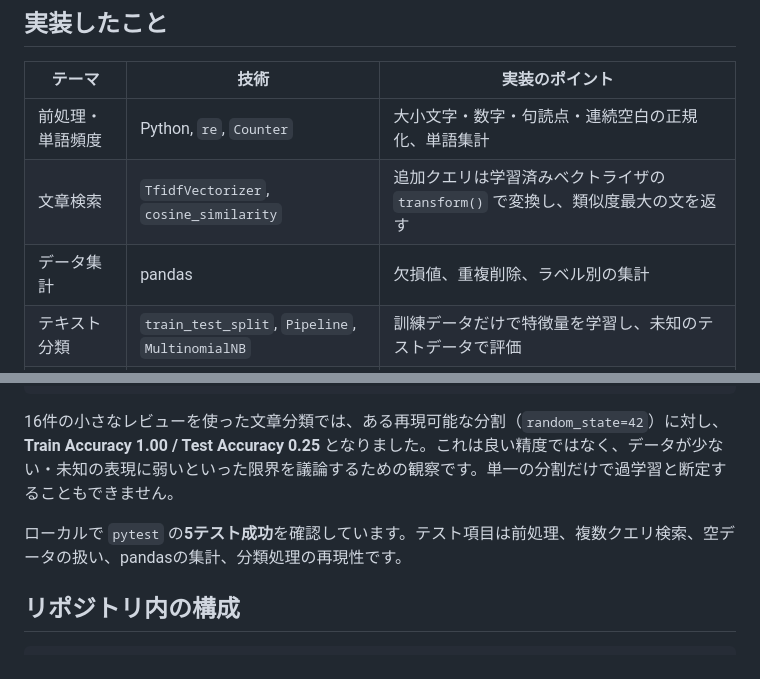
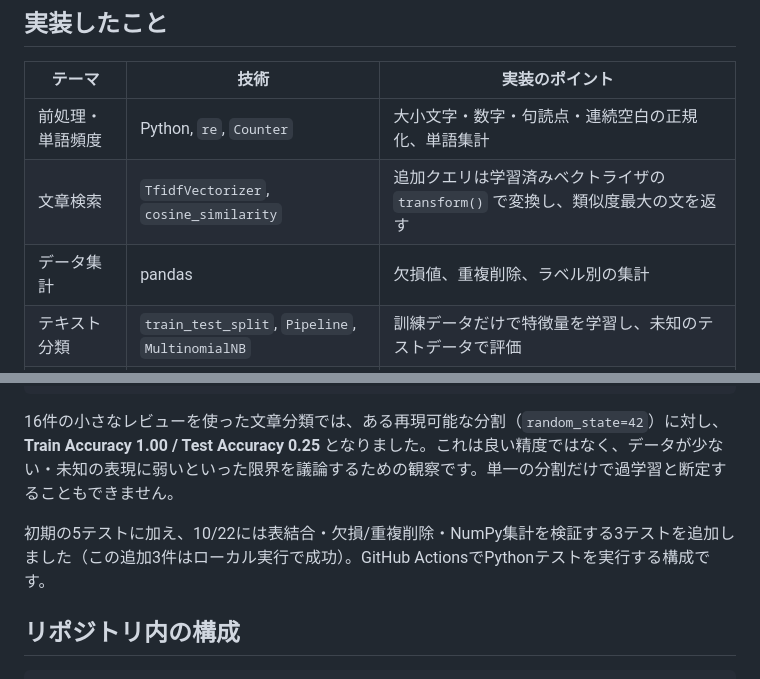
Before and after one commit to kur11208/nlp-learning-portfolio, a Markdown page: README.md, 2 parts joined by grey strips. Drawn GitHub-style.

Commit message:
docs: record 2026-10-22 pandas NumPy analysis

```diff
--- a/README.md
+++ b/README.md
@@ -13,7 +13,7 @@ Pythonでのデータ前処理から、単語頻度集計、TF-IDFによる類
 |---|---|---|
 | 前処理・単語頻度 | Python, `re`, `Counter` | 大小文字・数字・句読点・連続空白の正規化、単語集計 |
 | 文章検索 | `TfidfVectorizer`, `cosine_similarity` | 追加クエリは学習済みベクトライザの `transform()` で変換し、類似度最大の文を返す |
-| データ集計 | pandas | 欠損値、重複削除、ラベル別の集計 |
+| データ集計 | pandas | 欠損値、重複削除、ラベル別の集計 |\n| 2表の結合・点数分析 | pandas, NumPy | left結合→欠損・重複削除→部門平均→2次元配列でaxis別平均・条件抽出 |
 | テキスト分類 | `train_test_split`, `Pipeline`, `MultinomialNB` | 訓練データだけで特徴量を学習し、未知のテストデータで評価 |
 | 評価 | Accuracy, Precision, Recall, F1 | 学習データとテストデータの差、クラス指定、少数データの限界を確認 |
 
@@ -45,7 +45,7 @@ match: dog eats meat (cosine similarity: 1.000)
 
 16件の小さなレビューを使った文章分類では、ある再現可能な分割（`random_state=42`）に対し、**Train Accuracy 1.00 / Test Accuracy 0.25** となりました。これは良い精度ではなく、データが少ない・未知の表現に弱いといった限界を議論するための観察です。単一の分割だけで過学習と断定することもできません。
 
-ローカルで `pytest` の**5テスト成功**を確認しています。テスト項目は前処理、複数クエリ検索、空データの扱い、pandasの集計、分類処理の再現性です。
+初期の5テストに加え、10/22には表結合・欠損/重複削除・NumPy集計を検証する3テストを追加しました（この追加3件はローカル実行で成功）。GitHub ActionsでPythonテストを実行する構成です。
 
 ## リポジトリ内の構成
 
```
